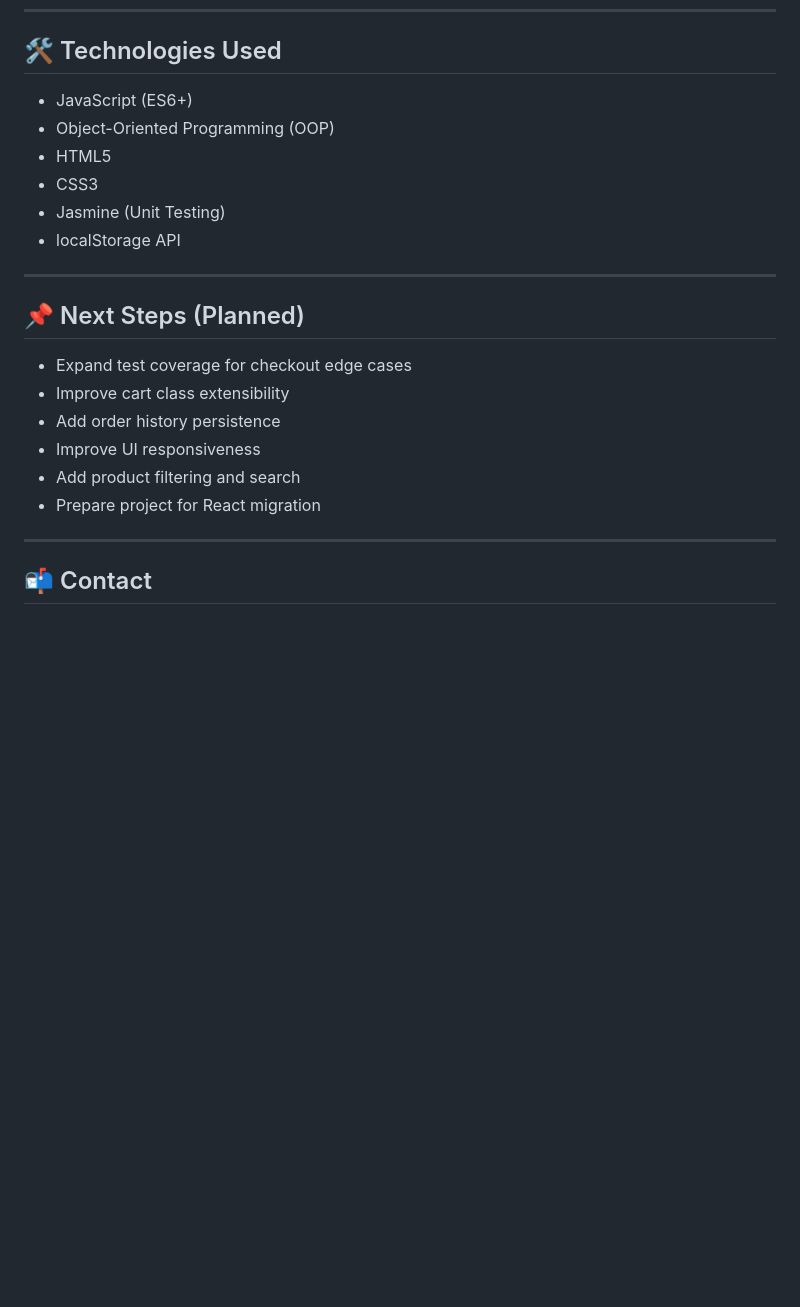
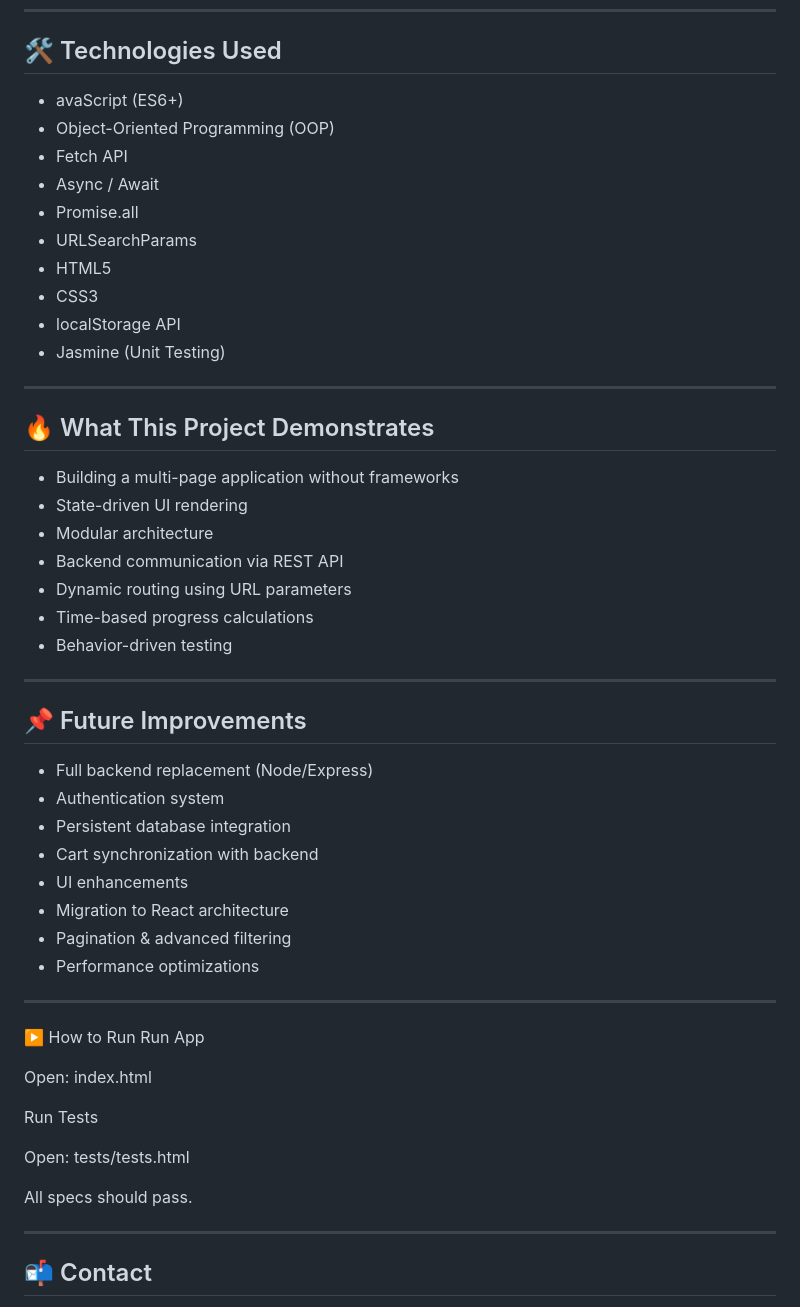
Before and after one commit to jaimeoakes/javascript-amazon-project, a Markdown page: README.md, the part around one of its changes. Drawn GitHub-style; blank space fills up the shorter version.

```diff
--- a/README.md
+++ b/README.md
@@ -117,23 +164,56 @@ javascript-amazon-project/
 
 ## 🛠️ Technologies Used
 
-- JavaScript (ES6+)
+- avaScript (ES6+)
 - Object-Oriented Programming (OOP)
+- Fetch API
+- Async / Await
+- Promise.all
+- URLSearchParams
 - HTML5
 - CSS3
+- localStorage API
 - Jasmine (Unit Testing)
-- localStorage API
 
 ---
 
-## 📌 Next Steps (Planned)
+## 🔥 What This Project Demonstrates
 
-- Expand test coverage for checkout edge cases
-- Improve cart class extensibility
-- Add order history persistence
-- Improve UI responsiveness
-- Add product filtering and search
-- Prepare project for React migration
+- Building a multi-page application without frameworks
+- State-driven UI rendering
+- Modular architecture
+- Backend communication via REST API
+- Dynamic routing using URL parameters
+- Time-based progress calculations
+- Behavior-driven testing
+
+---
+
+## 📌 Future Improvements
+
+- Full backend replacement (Node/Express)
+- Authentication system
+- Persistent database integration
+- Cart synchronization with backend
+- UI enhancements
+- Migration to React architecture
+- Pagination & advanced filtering
+- Performance optimizations
+
+---
+
+▶️ How to Run
+Run App
+
+Open:
+index.html
+
+Run Tests
+
+Open:
+tests/tests.html
+
+All specs should pass.
 
 ---
 
```
Also changed, not shown: other parts of README.md (+107 -60 lines).
